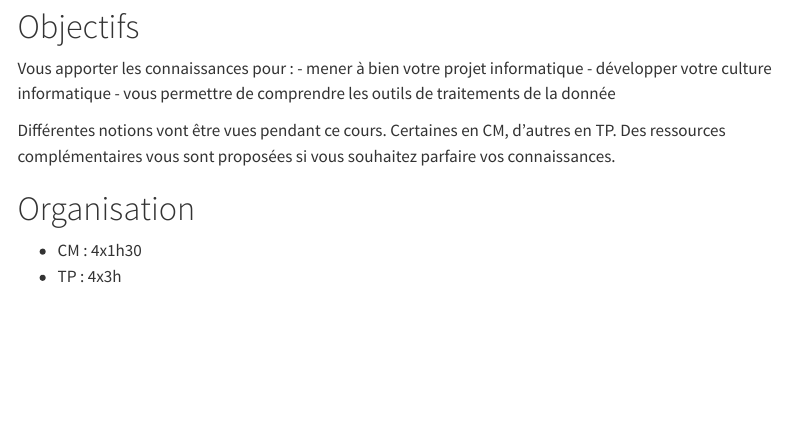
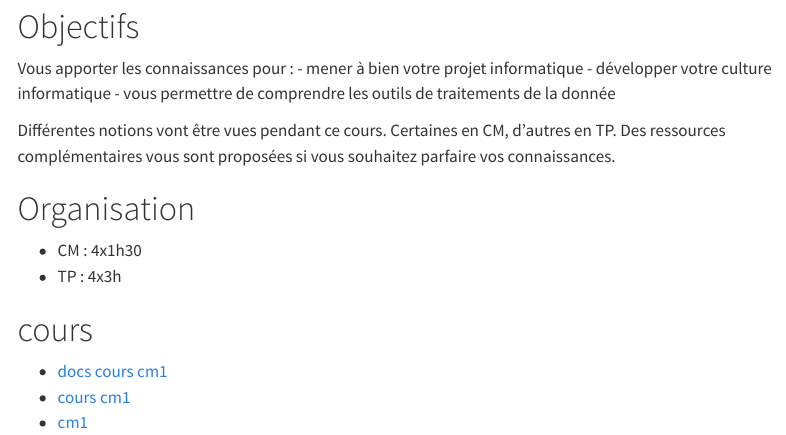
Before and after one commit to ludo2ne/test-quarto, a Quarto document (index.qmd): the page in a window 1100 px wide, from 80 px down. Rendered offline with R 4.5, knitr and Pandoc in place of Quarto, with nearby package versions; menus at the side of the page are left out.

Commit message:
manual copy qmd files

```diff
--- a/_quarto.yml
+++ b/_quarto.yml
@@ -1,6 +1,5 @@
 project:
   type: website
-  output-dir: docs
   render:
     - "**/*.qmd"
 
--- a/index.qmd
+++ b/index.qmd
@@ -18,3 +18,9 @@ Des ressources complémentaires vous sont proposées si vous souhaitez parfaire
 
 - CM : 4x1h30
 - TP : 4x3h
+
+# cours
+
+* [docs cours cm1](docs/cours/cm1.qmd)
+* [cours cm1](cours/cm1.qmd)
+* [cm1](cm1.qmd)
```
